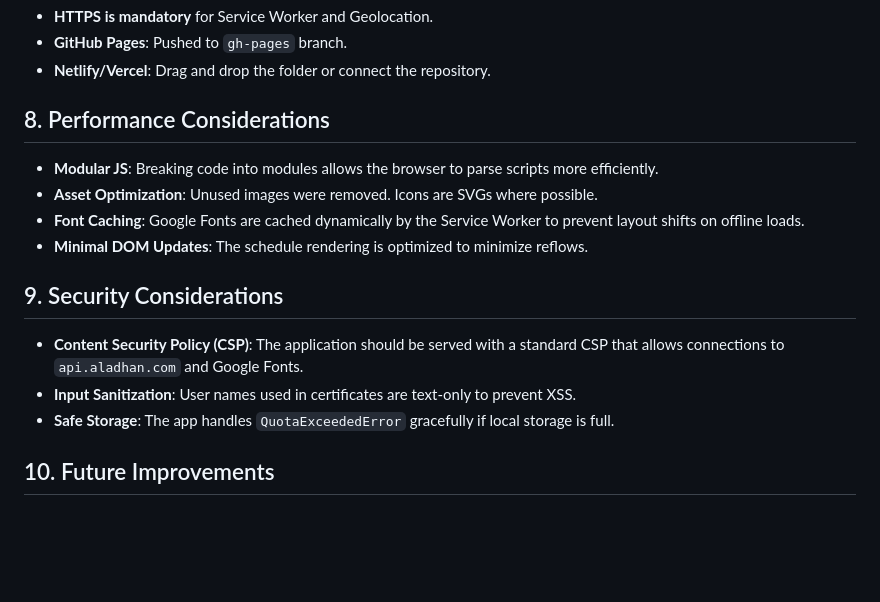
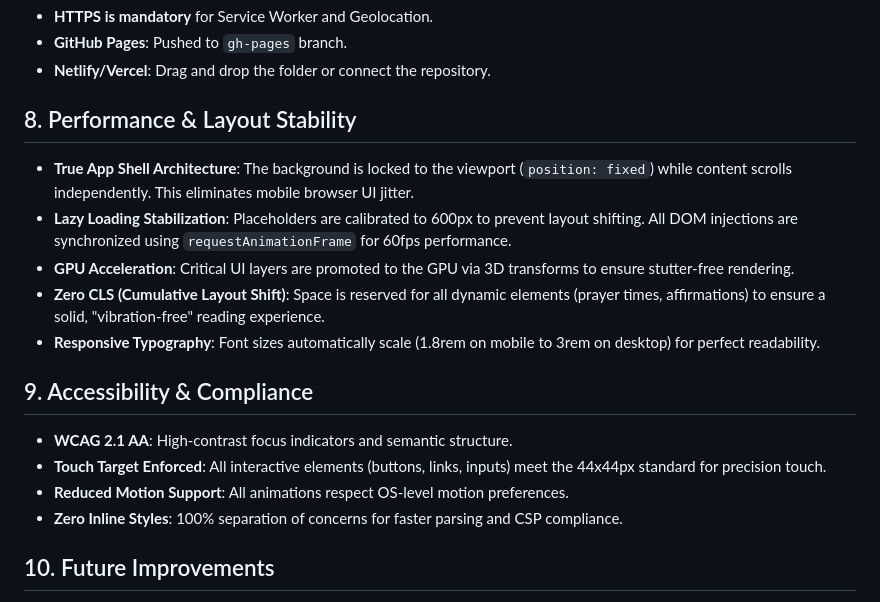
Before and after one commit to MOHANED8/Ramadan_Planner, a Markdown page: README.md, the part around the change. Rendered like a GitHub page; blank space fills up the shorter version.

Commit message:
Refresh: Complete project audit, unused file cleanup, and documentation update (Final Production State)

```diff
--- a/README.md
+++ b/README.md
@@ -122,18 +122,20 @@ This is a static site and can be deployed to any static host.
 - **GitHub Pages**: Pushed to `gh-pages` branch.
 - **Netlify/Vercel**: Drag and drop the folder or connect the repository.
 
-## 8. Performance Considerations
+## 8. Performance & Layout Stability
 
-- **Modular JS**: Breaking code into modules allows the browser to parse scripts more efficiently.
-- **Asset Optimization**: Unused images were removed. Icons are SVGs where possible.
-- **Font Caching**: Google Fonts are cached dynamically by the Service Worker to prevent layout shifts on offline loads.
-- **Minimal DOM Updates**: The schedule rendering is optimized to minimize reflows.
+- **True App Shell Architecture**: The background is locked to the viewport (`position: fixed`) while content scrolls independently. This eliminates mobile browser UI jitter.
+- **Lazy Loading Stabilization**: Placeholders are calibrated to 600px to prevent layout shifting. All DOM injections are synchronized using `requestAnimationFrame` for 60fps performance.
+- **GPU Acceleration**: Critical UI layers are promoted to the GPU via 3D transforms to ensure stutter-free rendering.
+- **Zero CLS (Cumulative Layout Shift)**: Space is reserved for all dynamic elements (prayer times, affirmations) to ensure a solid, "vibration-free" reading experience.
+- **Responsive Typography**: Font sizes automatically scale (1.8rem on mobile to 3rem on desktop) for perfect readability.
 
-## 9. Security Considerations
+## 9. Accessibility & Compliance
 
-- **Content Security Policy (CSP)**: The application should be served with a standard CSP that allows connections to `api.aladhan.com` and Google Fonts.
-- **Input Sanitization**: User names used in certificates are text-only to prevent XSS.
-- **Safe Storage**: The app handles `QuotaExceededError` gracefully if local storage is full.
+- **WCAG 2.1 AA**: High-contrast focus indicators and semantic structure.
+- **Touch Target Enforced**: All interactive elements (buttons, links, inputs) meet the 44x44px standard for precision touch.
+- **Reduced Motion Support**: All animations respect OS-level motion preferences.
+- **Zero Inline Styles**: 100% separation of concerns for faster parsing and CSP compliance.
 
 ## 10. Future Improvements
 
```
